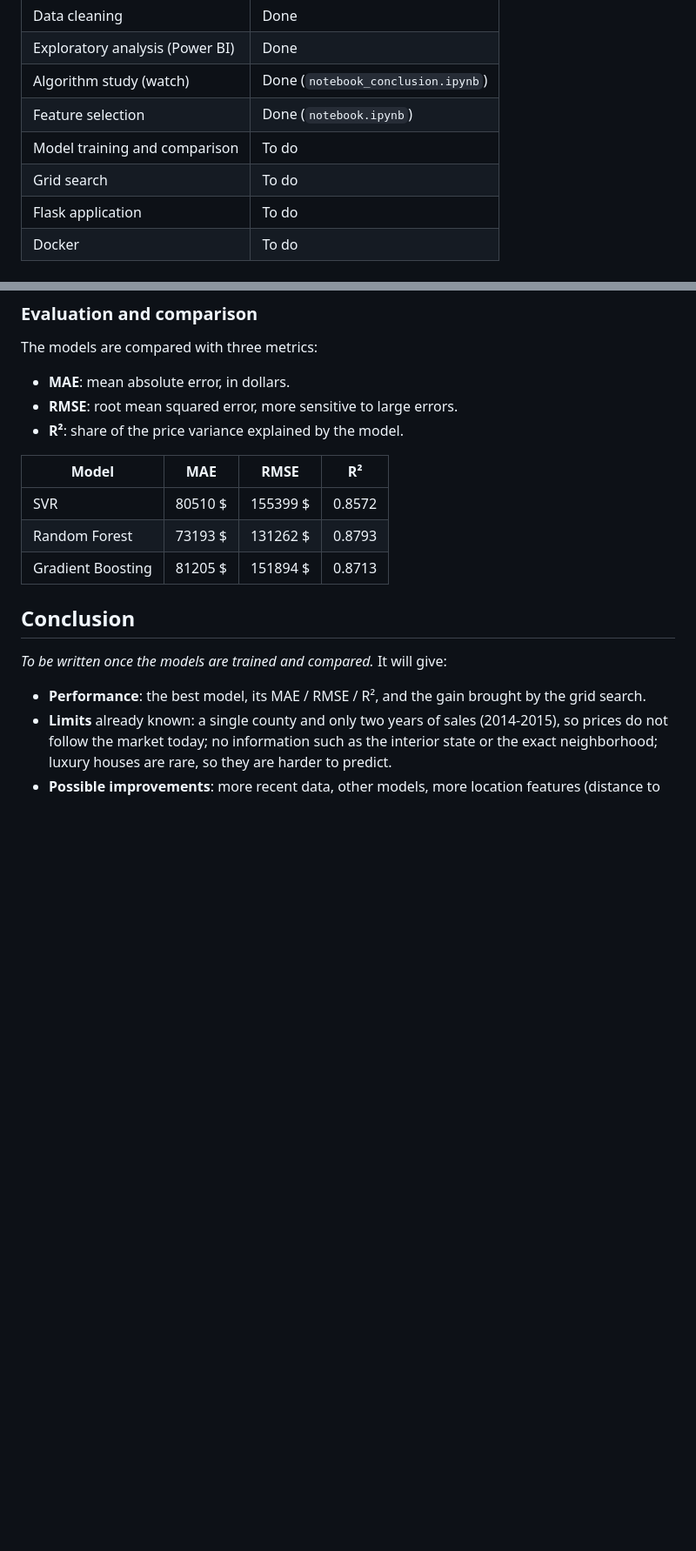
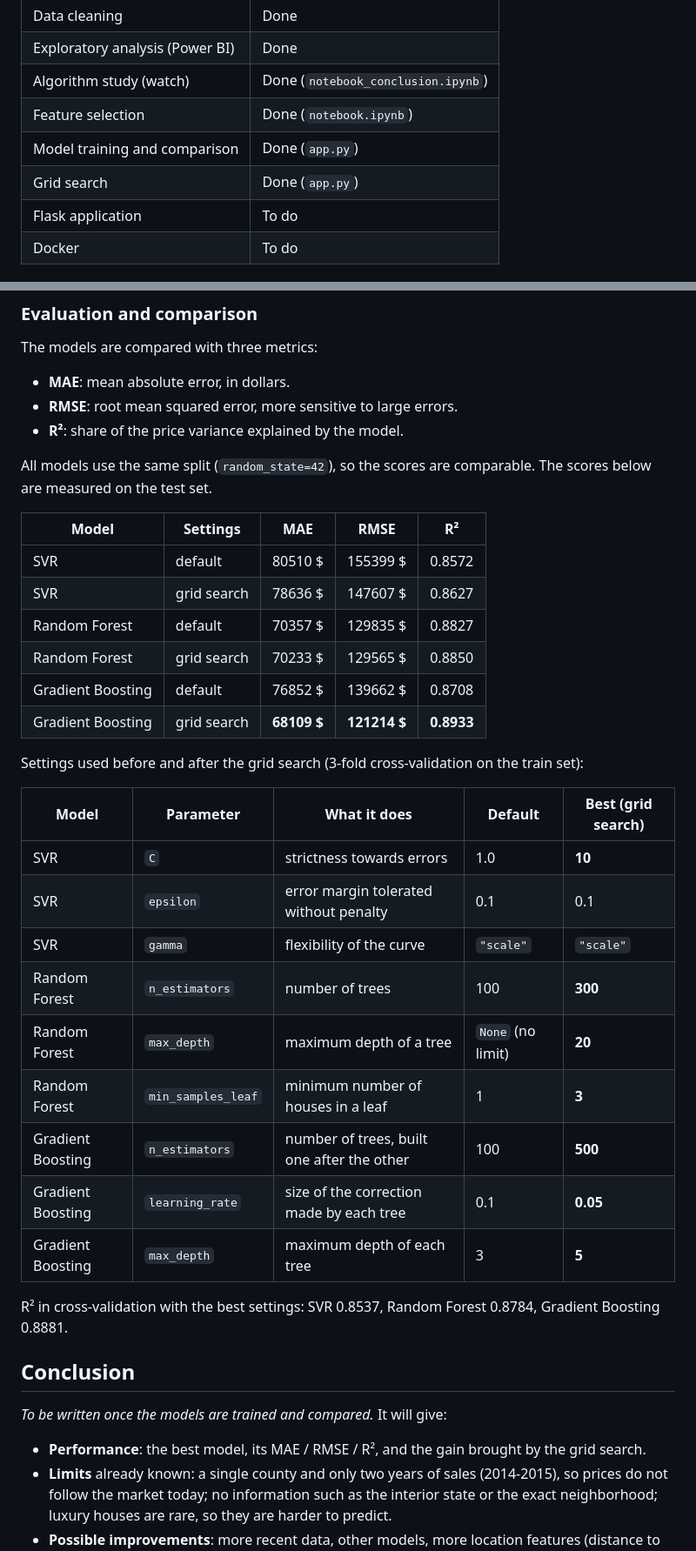
Before and after one commit to axel-achart/apartment-hunter, a Markdown page: README.md, 2 parts joined by grey strips. Shown at 87% size. GitHub-like rendering; blank space fills up the shorter version.

Commit message:
maj readme with the stats en models setting

```diff
--- a/README.md
+++ b/README.md
@@ -32,8 +32,8 @@ To answer, we clean and explore a real sales dataset, study several regression a
 | Exploratory analysis (Power BI) | Done |
 | Algorithm study (watch) | Done (`notebook_conclusion.ipynb`) |
 | Feature selection | Done (`notebook.ipynb`) |
-| Model training and comparison | To do |
-| Grid search | To do |
+| Model training and comparison | Done (`app.py`) |
+| Grid search | Done (`app.py`) |
 | Flask application | To do |
 | Docker | To do |
 
@@ -203,11 +203,32 @@ The models are compared with three metrics:
 - **RMSE**: root mean squared error, more sensitive to large errors.
 - **R²**: share of the price variance explained by the model.
 
-| Model | MAE | RMSE | R² |
-| --- | --- | --- | --- |
-| SVR | 80510 $ | 155399 $ | 0.8572 |
-| Random Forest | 73193 $ | 131262 $ | 0.8793 |
-| Gradient Boosting | 81205 $ | 151894 $ | 0.8713 |
+All models use the same split (`random_state=42`), so the scores are comparable. The scores below are measured on the test set.
+
+| Model | Settings | MAE | RMSE | R² |
+| --- | --- | --- | --- | --- |
+| SVR | default | 80510 $ | 155399 $ | 0.8572 |
+| SVR | grid search | 78636 $ | 147607 $ | 0.8627 |
+| Random Forest | default | 70357 $ | 129835 $ | 0.8827 |
+| Random Forest | grid search | 70233 $ | 129565 $ | 0.8850 |
+| Gradient Boosting | default | 76852 $ | 139662 $ | 0.8708 |
+| Gradient Boosting | grid search | **68109 $** | **121214 $** | **0.8933** |
+
+Settings used before and after the grid search (3-fold cross-validation on the train set):
+
+| Model | Parameter | What it does | Default | Best (grid search) |
+| --- | --- | --- | --- | --- |
+| SVR | `C` | strictness towards errors | 1.0 | **10** |
+| SVR | `epsilon` | error margin tolerated without penalty | 0.1 | 0.1 |
+| SVR | `gamma` | flexibility of the curve | `"scale"` | `"scale"` |
+| Random Forest | `n_estimators` | number of trees | 100 | **300** |
+| Random Forest | `max_depth` | maximum depth of a tree | `None` (no limit) | **20** |
+| Random Forest | `min_samples_leaf` | minimum number of houses in a leaf | 1 | **3** |
+| Gradient Boosting | `n_estimators` | number of trees, built one after the other | 100 | **500** |
+| Gradient Boosting | `learning_rate` | size of the correction made by each tree | 0.1 | **0.05** |
+| Gradient Boosting | `max_depth` | maximum depth of each tree | 3 | **5** |
+
+R² in cross-validation with the best settings: SVR 0.8537, Random Forest 0.8784, Gradient Boosting 0.8881.
 
 ## Conclusion
 
```
Also changed, not shown: other parts of README.md (+28 -7 lines).
